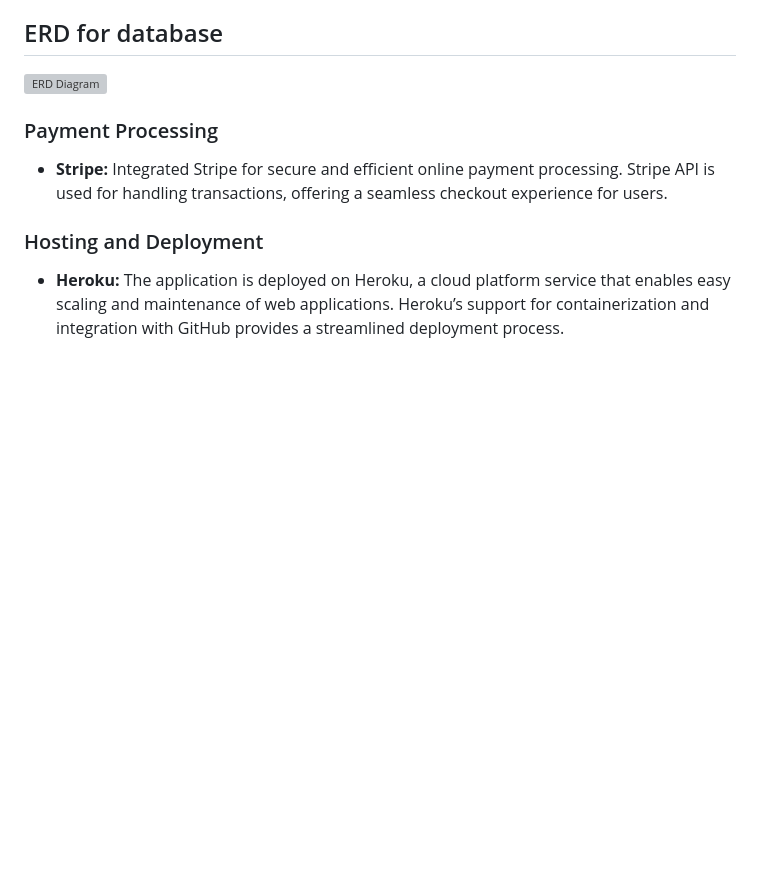
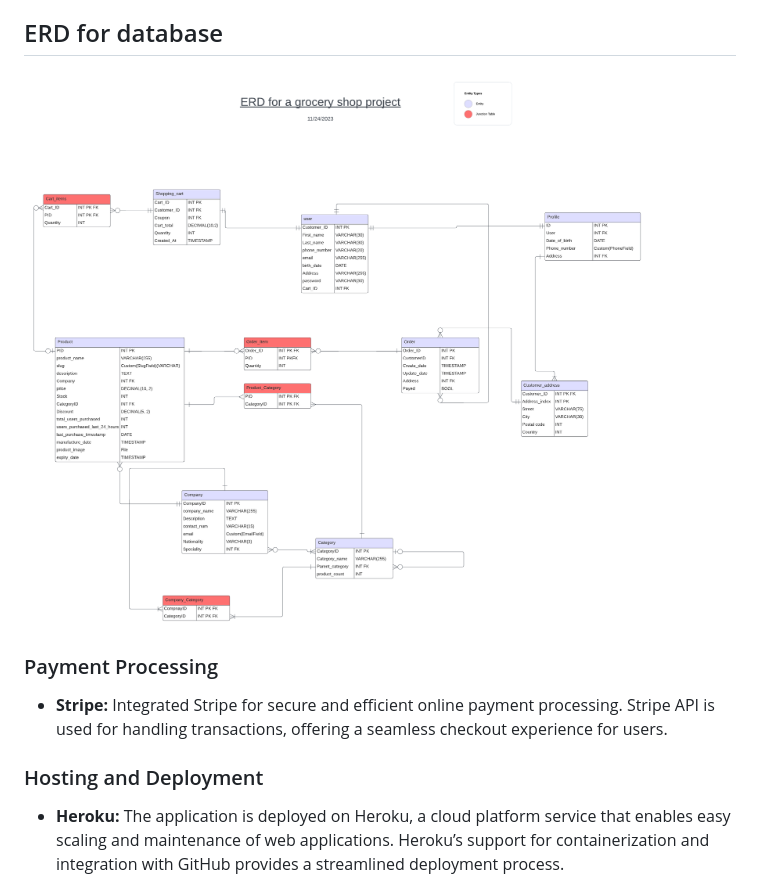
Before and after one commit to AuroraaSan/GroceryGo, a Markdown page: README.md, the part around the change. GitHub-like rendering; blank space fills up the shorter version; grey boxes are pictures that could not be loaded.

```diff
--- a/README.md
+++ b/README.md
@@ -39,7 +39,7 @@ Visit the live version of GroceryGo: [GroceryGo Live Website](https://grocery-go
 - **Current Database:** Migrated to PostgreSQL for its scalability, and advanced features, better suited for managing larger datasets and ensuring improved performance in production environments.
 
 ## ERD for database
-![ERD Diagram](https://github.com/AuroraaSan/GroceryGo/blob/main/static/img/ERD.png])
+![ER Diagram](https://github.com/AuroraaSan/GroceryGo/blob/main/ERD.png)
 
 
 
```
